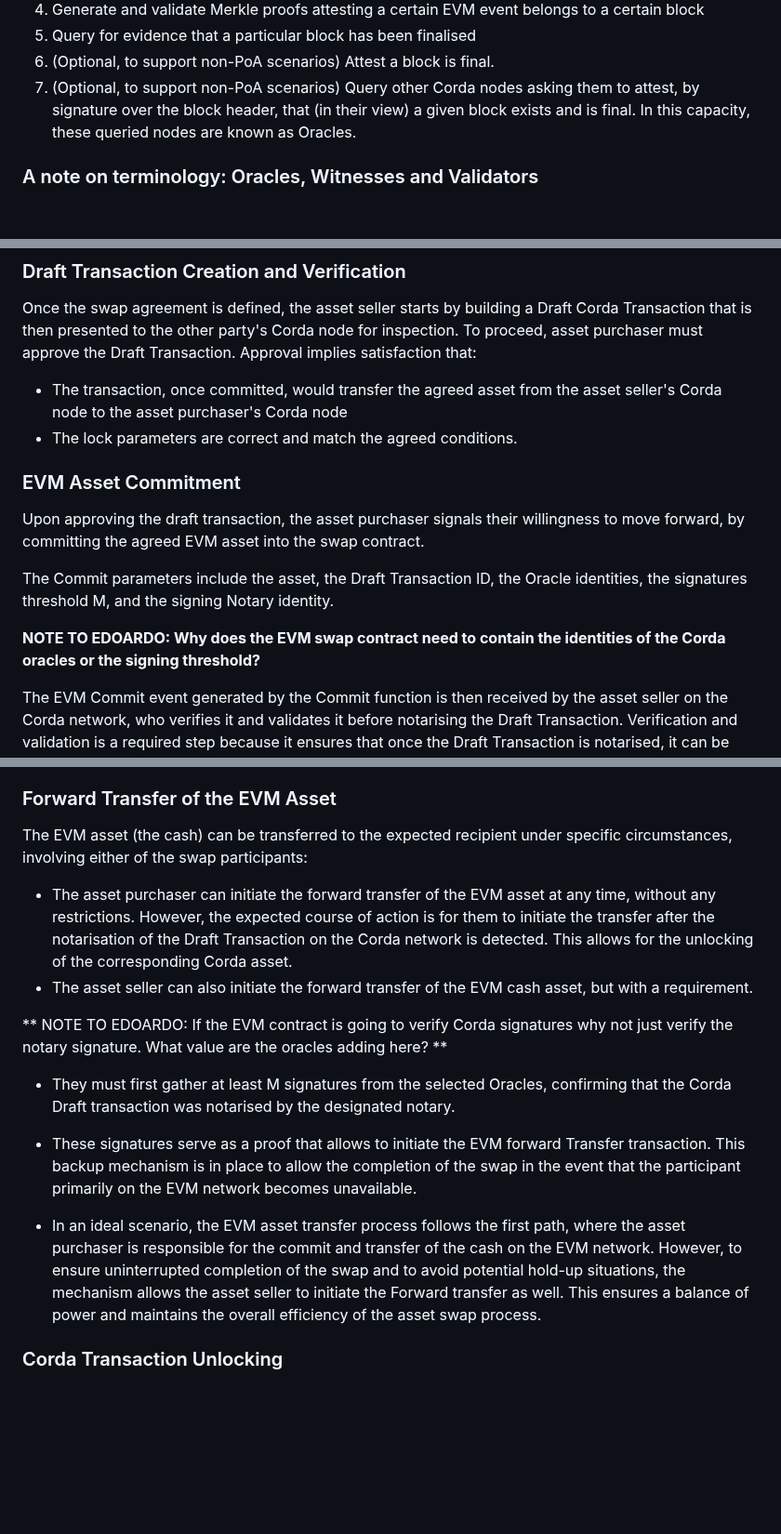
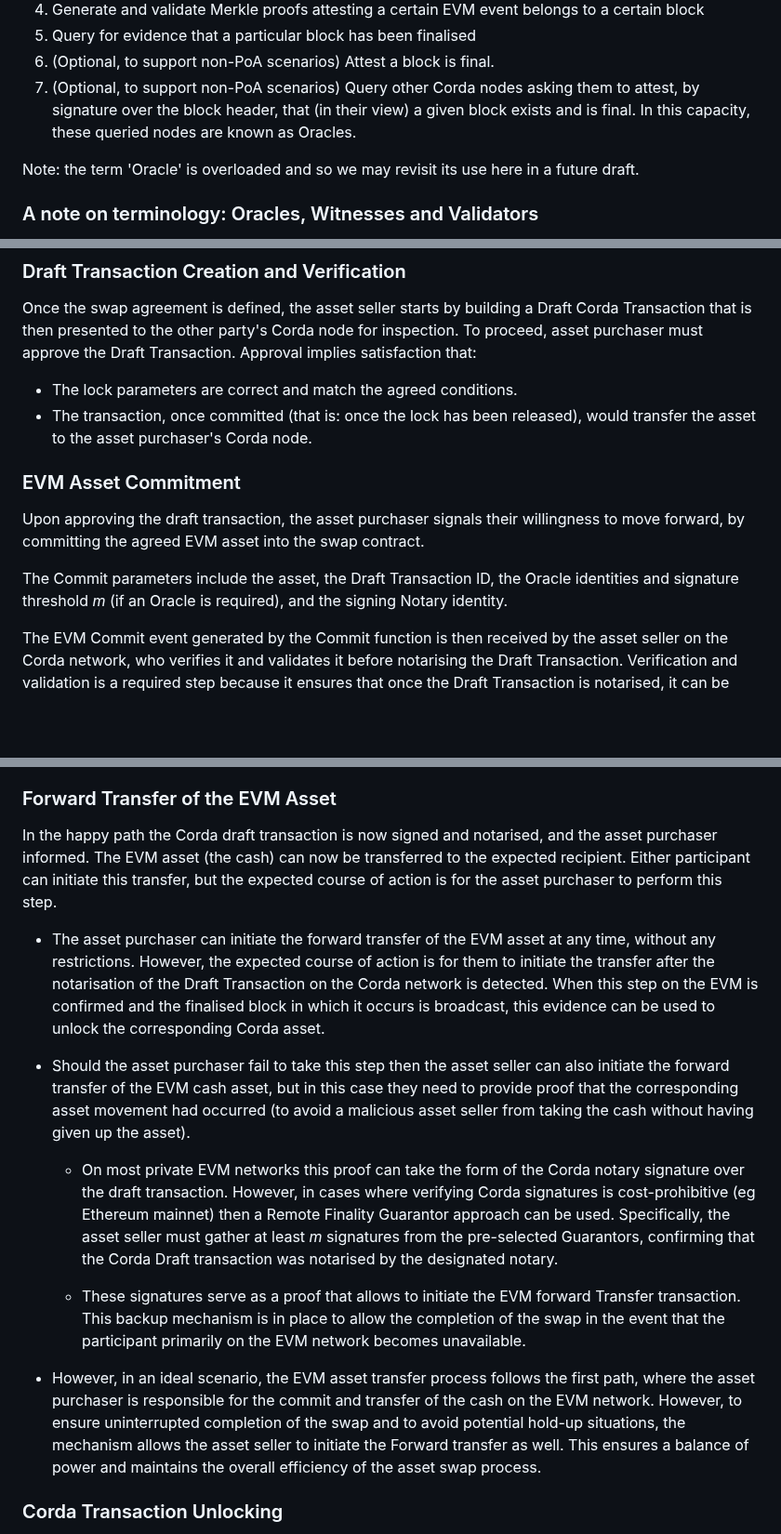
Before and after one commit to hyperledger-labs/harmonia, a Markdown page: docs/r3/example_design_for_atomic_swap.md, 3 parts joined by grey strips. Shown at 93% size. Drawn GitHub-style; blank space fills up the shorter version.

Commit message:
Addressed comments from Mark and Kat, and clarified one of the steps
Signed-off-by: Richard G Brown <gendal@gmail.com>

```diff
--- a/docs/r3/example_design_for_atomic_swap.md
+++ b/docs/r3/example_design_for_atomic_swap.md
@@ -37,6 +37,8 @@ The Corda nodes can interact with the EVM network through RPC endpoints and Web3
 6. (Optional, to support non-PoA scenarios) Attest a block is final.
 7. (Optional, to support non-PoA scenarios) Query other Corda nodes asking them to attest, by signature over the block header, that (in their view) a given block exists and is final. In this capacity, these queried nodes are known as Oracles.
 
+Note: the term 'Oracle' is overloaded and so we may revisit its use here in a future draft.
+
 ### A note on terminology: Oracles, Witnesses and Validators
 
 The protocol will rely on the involvement of several parties beyond the asset seller and asset purchaser. In particular:
@@ -70,16 +72,14 @@ The atomic swap begins with an agreement between the two parties, where they hav
 
 Once the swap agreement is defined, the asset seller starts by building a Draft Corda Transaction that is then presented to the other party's Corda node for inspection. To proceed, asset purchaser must approve the Draft Transaction. Approval implies satisfaction that:
 
-* The transaction, once committed, would transfer the agreed asset from the asset seller's Corda node to the asset purchaser's Corda node
 * The lock parameters are correct and match the agreed conditions.
+* The transaction, once committed (that is: once the lock has been released), would transfer the asset to the asset purchaser's Corda node.
 
 ### EVM Asset Commitment
 
 Upon approving the draft transaction, the asset purchaser signals their willingness to move forward, by committing the agreed EVM asset into the swap contract.
 
-The Commit parameters include the asset, the Draft Transaction ID, the Oracle identities, the signatures threshold M, and the signing Notary identity.
-
-__NOTE TO EDOARDO: Why does the EVM swap contract need to contain the identities of the Corda oracles or the signing threshold?__
+The Commit parameters include the asset, the Draft Transaction ID, the Oracle identities and signature threshold _m_ (if an Oracle is required), and the signing Notary identity.
 
 The EVM Commit event generated by the Commit function is then received by the asset seller on the Corda network, who verifies it and validates it before notarising the Draft Transaction. Verification and validation is a required step because it ensures that once the Draft Transaction is notarised, it can be unlocked by the next and only EVM Transfer event.
 
@@ -91,18 +91,17 @@ Note that, until this point, no asset is truly locked. The Draft Transaction has
 
 ### Forward Transfer of the EVM Asset
 
-The EVM asset (the cash) can be transferred to the expected recipient under specific circumstances, involving either of the swap participants:
+In the happy path the Corda draft transaction is now signed and notarised, and the asset purchaser informed. The EVM asset (the cash) can now be transferred to the expected recipient. Either participant can initiate this transfer, but the expected course of action is for the asset purchaser to perform this step.
 
-* The asset purchaser can initiate the forward transfer of the EVM asset at any time, without any restrictions. However, the expected course of action is for them to initiate the transfer after the notarisation of the Draft Transaction on the Corda network is detected. This allows for the unlocking of the corresponding Corda asset.
-* The asset seller can also initiate the forward transfer of the EVM cash asset, but with a requirement.
+* The asset purchaser can initiate the forward transfer of the EVM asset at any time, without any restrictions. However, the expected course of action is for them to initiate the transfer after the notarisation of the Draft Transaction on the Corda network is detected. When this step on the EVM is confirmed and the finalised block in which it occurs is broadcast, this evidence can be used to unlock the corresponding Corda asset.
 
-** NOTE TO EDOARDO: If the EVM contract is going to verify Corda signatures why not just verify the notary signature.   What value are the oracles adding here? **
+* Should the asset purchaser fail to take this step then the asset seller can also initiate the forward transfer of the EVM cash asset, but in this case they need to provide proof that the corresponding asset movement had occurred (to avoid a malicious asset seller from taking the cash without having given up the asset).
 
-* They must first gather at least M signatures from the selected Oracles, confirming that the Corda Draft transaction was notarised by the designated notary.
+  * On most private EVM networks this proof can take the form of the Corda notary signature over the draft transaction. However, in cases where verifying Corda signatures is cost-prohibitive (eg Ethereum mainnet) then a Remote Finality Guarantor approach can be used. Specifically, the asset seller must gather at least _m_ signatures from the pre-selected Guarantors, confirming that the Corda Draft transaction was notarised by the designated notary.
 
-* These signatures serve as a proof that allows to initiate the EVM forward Transfer transaction. This backup mechanism is in place to allow the completion of the swap in the event that the participant primarily on the EVM network becomes unavailable.
+  * These signatures serve as a proof that allows to initiate the EVM forward Transfer transaction. This backup mechanism is in place to allow the completion of the swap in the event that the participant primarily on the EVM network becomes unavailable.
 
-* In an ideal scenario, the EVM asset transfer process follows the first path, where the asset purchaser is responsible for the commit and transfer of the cash on the EVM network. However, to ensure uninterrupted completion of the swap and to avoid potential hold-up situations, the mechanism allows the asset seller to initiate the Forward transfer as well. This ensures a balance of power and maintains the overall efficiency of the asset swap process.
+* However, in an ideal scenario, the EVM asset transfer process follows the first path, where the asset purchaser is responsible for the commit and transfer of the cash on the EVM network. However, to ensure uninterrupted completion of the swap and to avoid potential hold-up situations, the mechanism allows the asset seller to initiate the Forward transfer as well. This ensures a balance of power and maintains the overall efficiency of the asset swap process.
 
 ### Corda Transaction Unlocking
 
```
